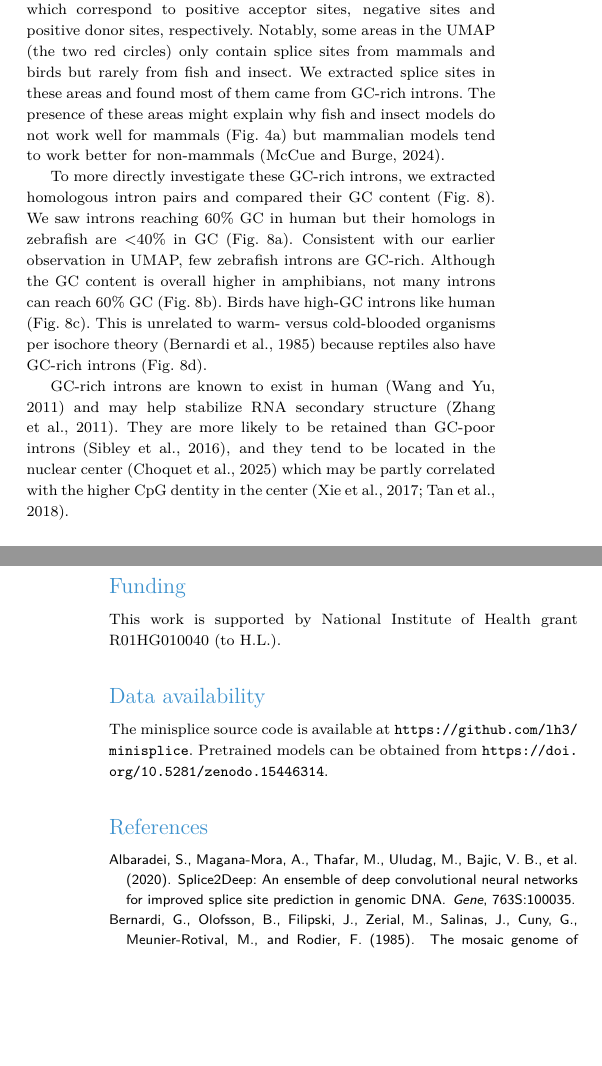
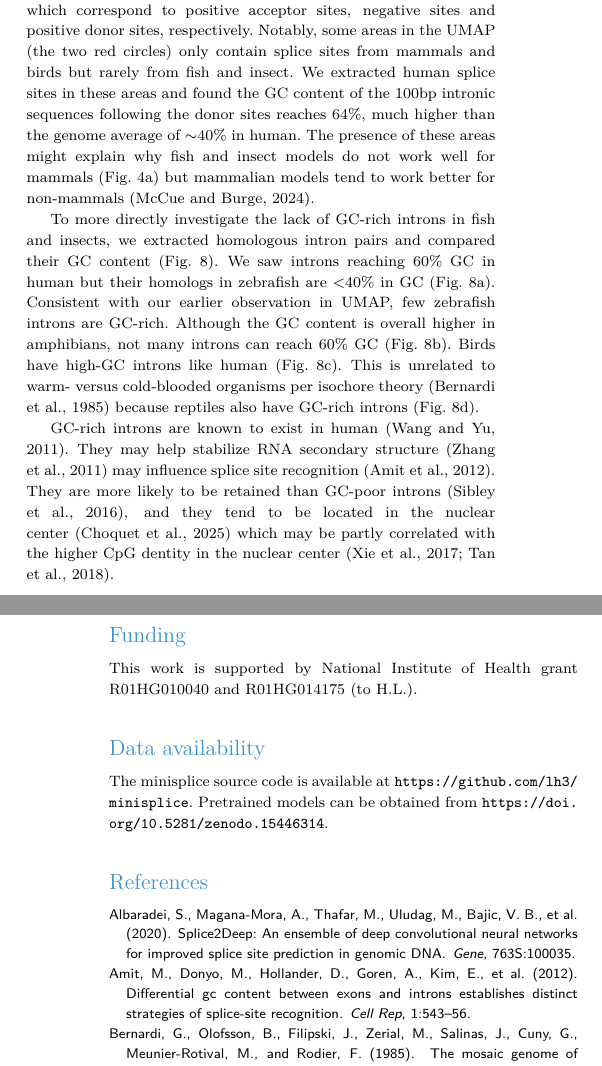
Before and after one commit to lh3/minisplice, a LaTeX paper (tex/minisplice.tex): two parts of the columns of pages 4 and 6 of 7, joined at a grey line, cut so that both start at the same text, the shorter picture padded with empty space. Compiled offline with pdfLaTeX.

Commit message:
update for revision

```diff
--- a/tex/minisplice.tex
+++ b/tex/minisplice.tex
@@ -462,13 +463,14 @@ We further used the values at the last max-pooling layer to generate the UMAP of
 The UMAP separated the training samples into three large clusters which correspond to
 positive acceptor sites, negative sites and positive donor sites, respectively.
 Notably, some areas in the UMAP (the two red circles) only contain splice sites from mammals and birds but rarely from fish and insect.
-We extracted splice sites in these areas
-and found most of them came from GC-rich introns.
+We extracted human splice sites in these areas
+and found the GC content of the 100bp intronic sequences following the donor sites
+reaches 64\%, much higher than the genome average of $\sim$40\% in human.
 The presence of these areas might explain
 why fish and insect models do not work well for mammals (Fig.~\ref{fig:4}a)
 but mammalian models tend to work better for non-mammals~\citep{McCue:2024aa}.
 
-To more directly investigate these GC-rich introns,
+To more directly investigate the lack of GC-rich introns in fish and insects,
 we extracted homologous intron pairs and compared their GC content (Fig.~\ref{fig:gc}).
 We saw introns reaching 60\% GC in human but their homologs in zebrafish are $<$40\% in GC (Fig.~\ref{fig:gc}a).
 Consistent with our earlier observation in UMAP, few zebrafish introns are GC-rich.
@@ -485,11 +487,12 @@ because reptiles also have GC-rich introns (Fig.~\ref{fig:gc}d).
 %Except \emph{CCAR2} which was aligned with low identity at 33\%,
 %other genes all reserved the GC-rich junctions, though the corresponding zebrafish junctions had lower GC.
 
-GC-rich introns are known to exist in human~\citep{Wang:2011aa}
-and may help stabilize RNA secondary structure~\citep{Zhang:2011aa}.
+GC-rich introns are known to exist in human~\citep{Wang:2011aa}.
+They may help stabilize RNA secondary structure~\citep{Zhang:2011aa}
+may influence splice site recognition~\citep{Amit:2012aa}.
 They are more likely to be retained than GC-poor introns~\citep{Sibley:2016vh},
 and they tend to be located in the nuclear center~\citep{Choquet:2025aa}
-which may be partly correlated with the higher CpG dentity in the center~\citep{Xie:2017aa,Tan:2018aa}.
+which may be partly correlated with the higher CpG dentity in the nuclear center~\citep{Xie:2017aa,Tan:2018aa}.
 
 \subsection{Improving spliced alignment}
 
@@ -618,7 +621,7 @@ None declared.
 
 \section*{Funding}
 
-This work is supported by National Institute of Health grant R01HG010040 (to H.L.).
+This work is supported by National Institute of Health grant R01HG010040 and R01HG014175 (to H.L.).
 
 \section*{Data availability}
 
```
Also changed, not shown: tex/minisplice.bib (+8 -0 lines), tex/minisplice.tex (7 more changed lines), 1 other file.
